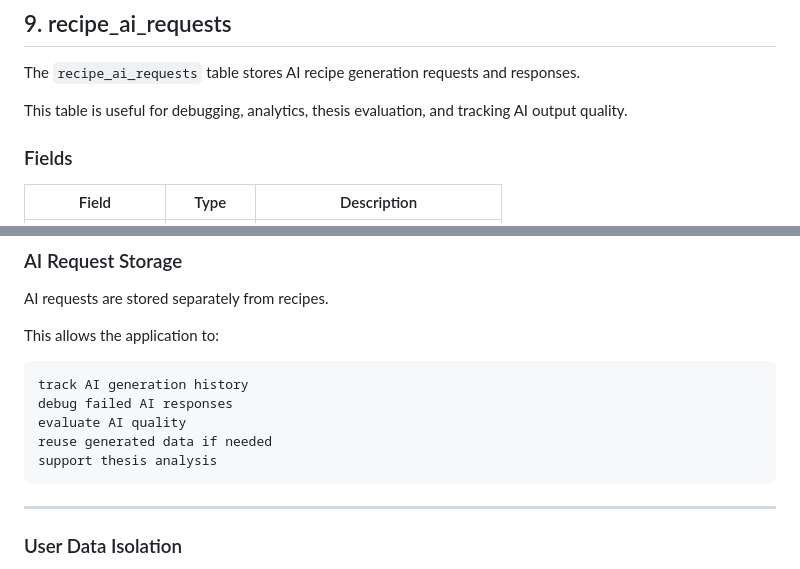
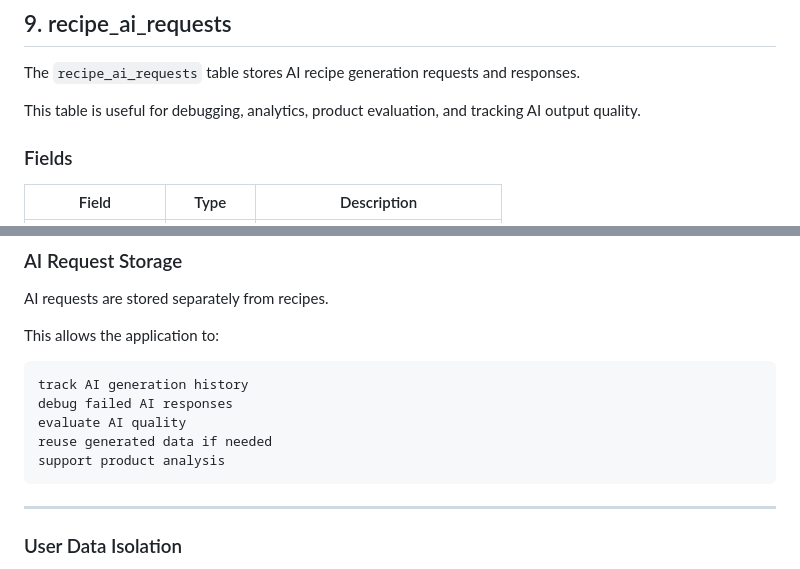
Before and after one commit to Pavel404-dev/Mealio, a Markdown page: docs/database/erd.md, 2 parts joined by grey strips. Drawn GitHub-style.

````diff
--- a/docs/database/erd.md
+++ b/docs/database/erd.md
@@ -480,7 +480,7 @@ snack
 
 The `recipe_ai_requests` table stores AI recipe generation requests and responses.
 
-This table is useful for debugging, analytics, thesis evaluation, and tracking AI output quality.
+This table is useful for debugging, analytics, product evaluation, and tracking AI output quality.
 
 ### Fields
 
@@ -576,7 +576,7 @@ track AI generation history
 debug failed AI responses
 evaluate AI quality
 reuse generated data if needed
-support thesis analysis
+support product analysis
 ```
 
 ---
````
Also changed, not shown: AGENTS.md (+1 -1 lines), README.md (+4 -4 lines).
